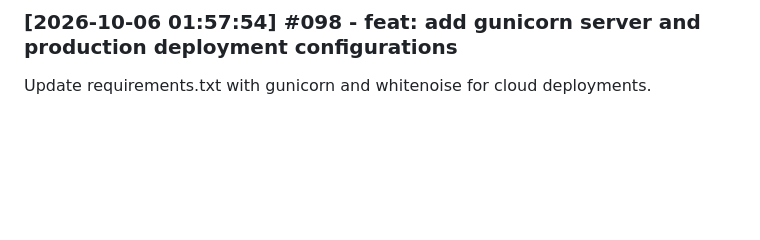
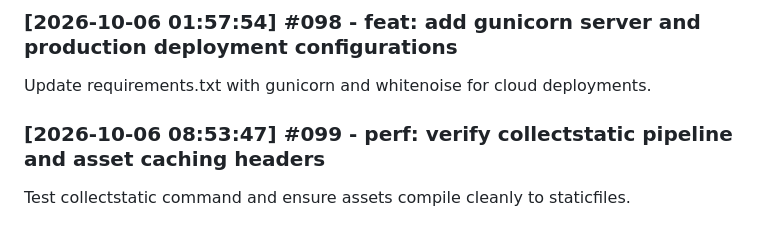
Before and after one commit to fatema-akter92/AgriXAI-An-Explainable-AI-Smart-Crop-Health-Soil-Advisory-System, a Markdown page: docs/DEV_LOG.md, the part around the change. Drawn GitHub-style; blank space fills up the shorter version.

```diff
--- a/docs/DEV_LOG.md
+++ b/docs/DEV_LOG.md
@@ -295,3 +295,6 @@ Add WhiteNoiseMiddleware to settings.py for standalone static asset serving.
 
 ### [2026-10-06 01:57:54] #098 - feat: add gunicorn server and production deployment configurations
 Update requirements.txt with gunicorn and whitenoise for cloud deployments.
+
+### [2026-10-06 08:53:47] #099 - perf: verify collectstatic pipeline and asset caching headers
+Test collectstatic command and ensure assets compile cleanly to staticfiles.
```
Also changed, not shown: CHANGELOG.md (+4 -0 lines).
